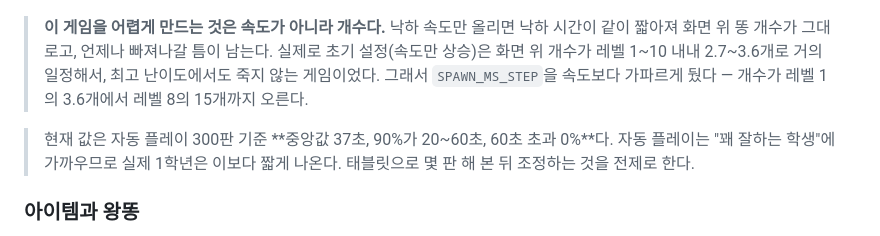
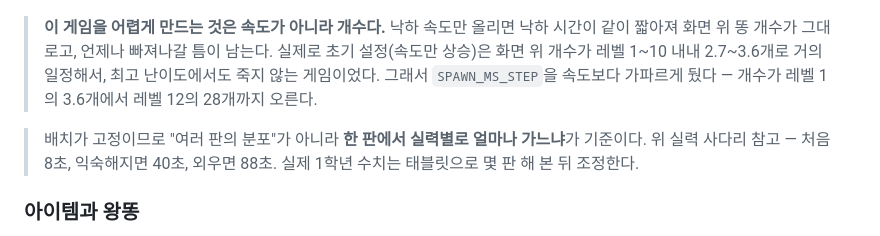
Before and after one commit to kuekkuek85-85/dodge-poop-game, a Markdown page: README.md, the part around the change. GitHub-like rendering.

Commit message:
docs: 고정 배치·새 난이도에 맞춰 README 수치 정리
배치가 고정된 뒤로는 "여러 판의 분포"가 아니라 한 판에서 실력별로 얼마나
가느냐가 기준이다. 옛 수치(300판 중앙값 37초, 레벨 8의 15개)를 걷어냈다.

Co-Authored-By: Claude Opus 5 <noreply@anthropic.com>
Claude-Session: https://claude.ai/code/session_01B16oPqkDAG3VcQgyvLpSu5

```diff
--- a/README.md
+++ b/README.md
@@ -191,11 +191,11 @@ npm run test:tune          # 자동 플레이 200판의 생존 시간 분포
 > 남는다. 실제로 초기 설정(속도만 상승)은 화면 위 개수가 레벨 1~10 내내
 > 2.7~3.6개로 거의 일정해서, 최고 난이도에서도 죽지 않는 게임이었다.
 > 그래서 `SPAWN_MS_STEP`을 속도보다 가파르게 뒀다 — 개수가 레벨 1의 3.6개에서
-> 레벨 8의 15개까지 오른다.
+> 레벨 12의 28개까지 오른다.
 
-> 현재 값은 자동 플레이 300판 기준 **중앙값 37초, 90%가 20~60초,
-> 60초 초과 0%**다. 자동 플레이는 "꽤 잘하는 학생"에 가까우므로 실제 1학년은
-> 이보다 짧게 나온다. 태블릿으로 몇 판 해 본 뒤 조정하는 것을 전제로 한다.
+> 배치가 고정이므로 "여러 판의 분포"가 아니라 **한 판에서 실력별로 얼마나
+> 가느냐**가 기준이다. 위 실력 사다리 참고 — 처음 8초, 익숙해지면 40초,
+> 외우면 88초. 실제 1학년 수치는 태블릿으로 몇 판 해 본 뒤 조정한다.
 
 ### 아이템과 왕똥
 
```
